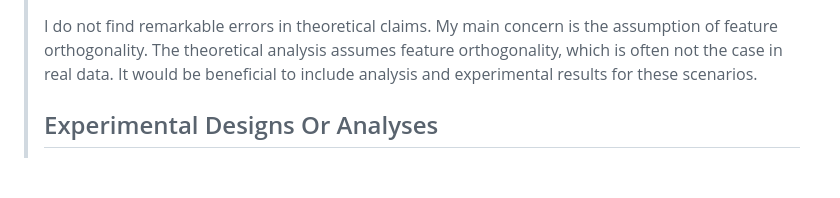
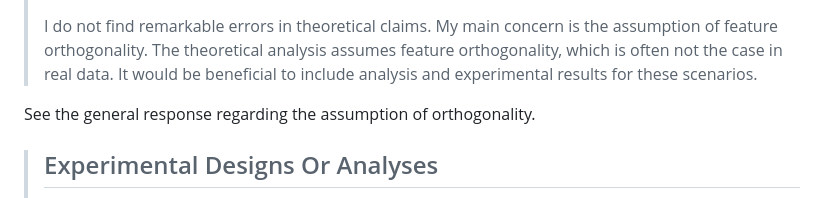
Before and after one commit to jolars/normreg, a Markdown page: paper/rebuttal.md, the part around the change. Rendered like a GitHub page; blank space fills up the shorter version.

Commit message:
chore: respond to feature orthogonality issue

```diff
--- a/paper/rebuttal.md
+++ b/paper/rebuttal.md
@@ -185,7 +185,9 @@ We agree that the assumption is strong, but want to highlight that it is
 > assumption of feature orthogonality. The theoretical analysis assumes feature
 > orthogonality, which is often not the case in real data. It would be beneficial
 > to include analysis and experimental results for these scenarios.
->
+
+See the general response regarding the assumption of orthogonality.
+
 > ## Experimental Designs Or Analyses
 >
 > The experiments provided metrics for various parameters; it would be helpful to
```
